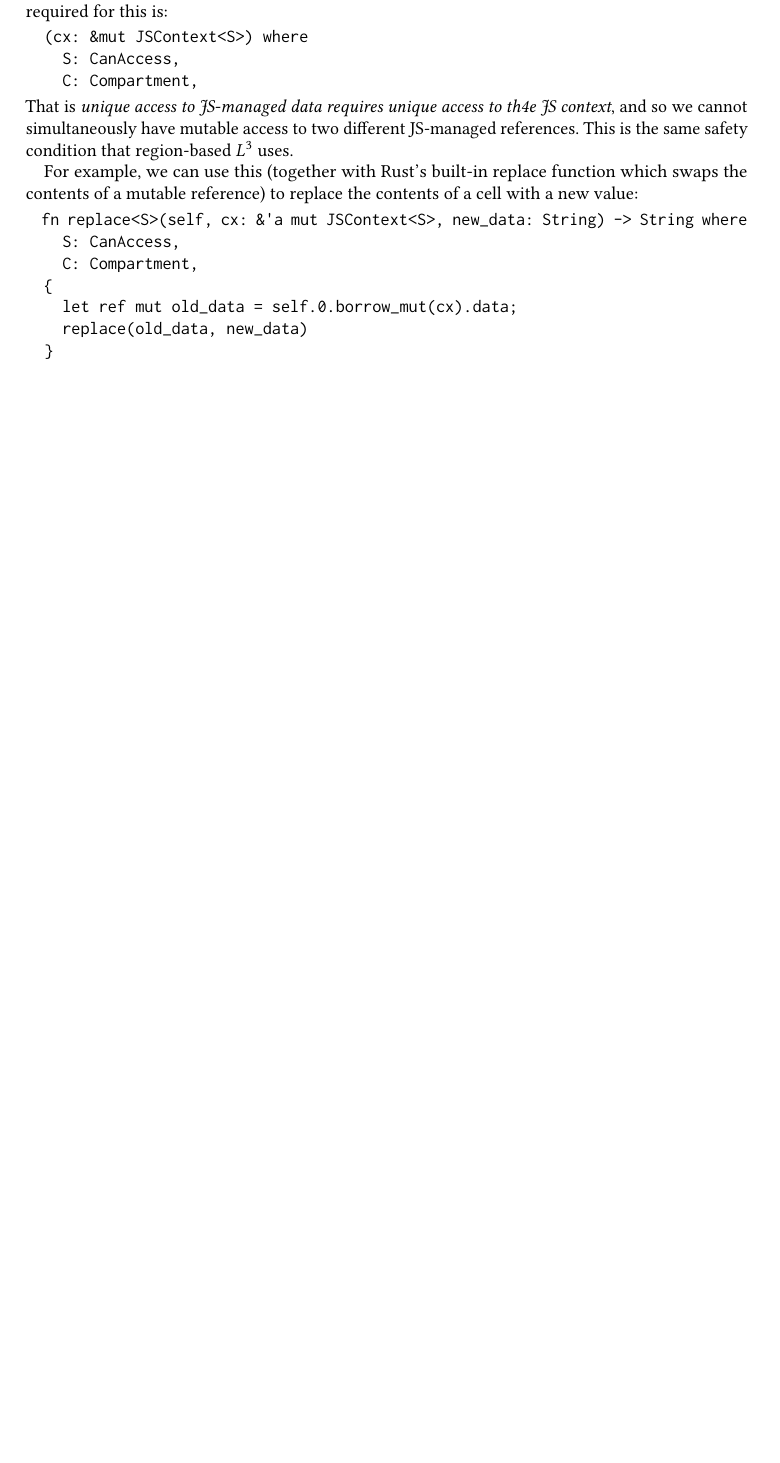
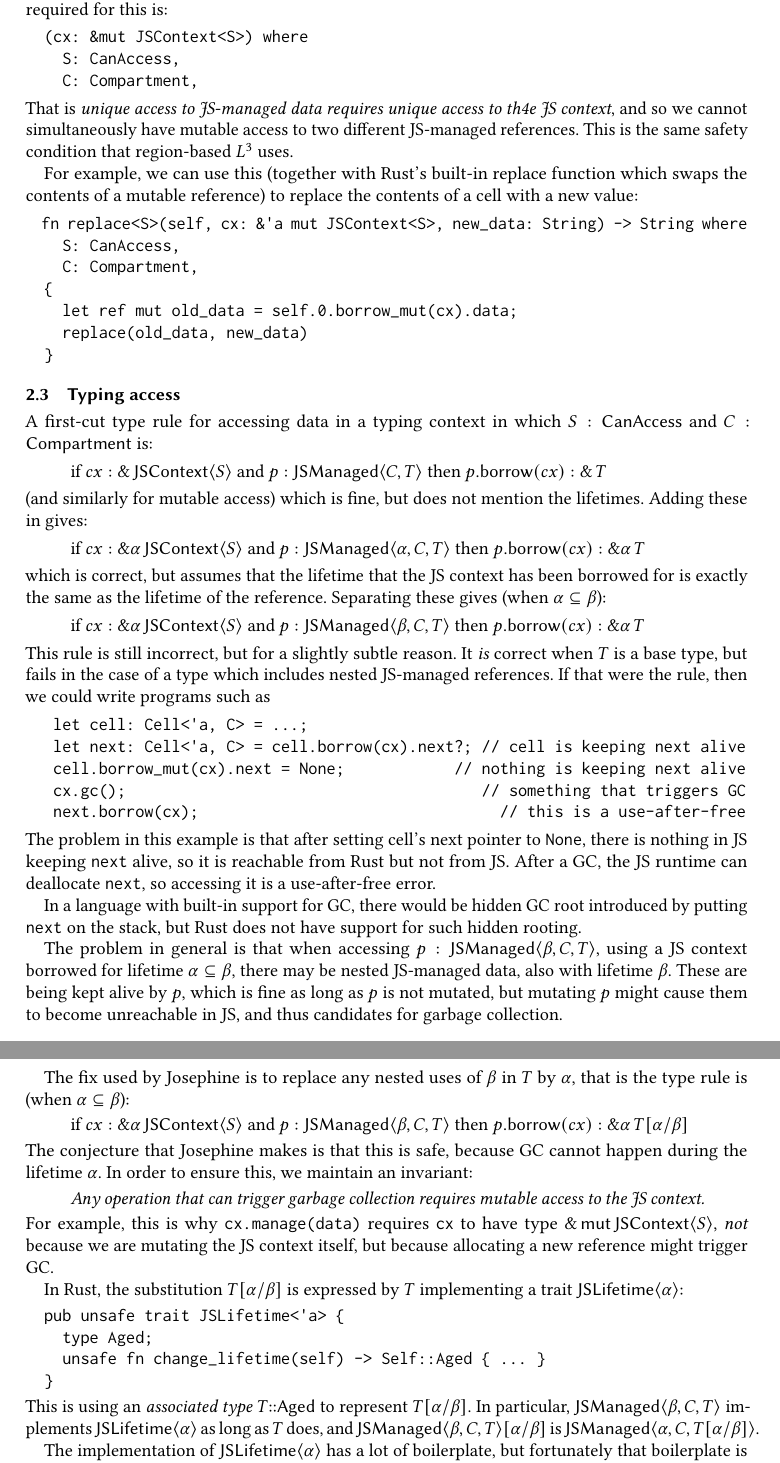
Before and after one commit to asajeffrey/josephine, a LaTeX paper (doc/paper/paper.tex, which reads doc/paper/api.tex, doc/paper/gc.tex, doc/paper/macros.sty): part of page 7 of 7 before the commit and two parts of pages 7 and 8 of 8 after it, the two joined at a grey line, cut so that both start at the same text, the shorter picture padded with empty space. Compiled offline with pdfLaTeX.

Commit message:
Added justification of the type rule for access

```diff
--- a/doc/paper/api.tex
+++ b/doc/paper/api.tex
@@ -143,3 +143,90 @@ with a new value:
     replace(old_data, new_data)
   }
 \end{verbatim}
+
+\subsection{Typing access}
+
+A first-cut type rule for accessing data in a typing context
+in which $S: \CanAccess$ and $C: \Compartment$ is:
+\begin{quote}
+  if~$cx: \REF{} \JSContext{S}$ and $p: \JSManaged{C,T}$
+  then $p.\borrow(cx): \REF{} T$
+\end{quote}
+(and similarly for mutable access)
+which is fine, but does not mention the lifetimes. Adding these in gives:
+\begin{quote}
+  if~$cx: \REF{\alpha} \JSContext{S}$ and $p: \JSManaged{\alpha,C,T}$
+  then $p.\borrow(cx): \REF\alpha T$
+\end{quote}
+which is correct, but assumes that the lifetime that the JS context
+has been borrowed for is exactly the same as the lifetime of the
+reference. Separating these gives (when $\alpha \subseteq \beta$):
+\begin{quote}
+  if~$cx: \REF{\alpha} \JSContext{S}$ and $p: \JSManaged{\beta,C,T}$
+  then $p.\borrow(cx): \REF\alpha T$
+\end{quote}
+This rule is still incorrect, but for a slightly subtle reason.
+It \emph{is} correct when $T$ is a base type, but fails in the case of
+a type which includes nested JS-managed references. If that were the
+rule, then we could write programs such as
+\begin{verbatim}
+   let cell: Cell<'a, C> = ...;
+   let next: Cell<'a, C> = cell.borrow(cx).next?; // cell is keeping next alive
+   cell.borrow_mut(cx).next = None;            // nothing is keeping next alive
+   cx.gc();                                       // something that triggers GC
+   next.borrow(cx);                                 // this is a use-after-free
+\end{verbatim}
+The problem in this example is that after setting cell's next pointer to \verb|None|,
+there is nothing in JS keeping \verb|next| alive, so it is reachable
+from Rust but not from JS. After a GC, the JS runtime can deallocate
+\verb|next|, so accessing it is a use-after-free error.
+
+In a language with built-in support for GC, there would be hidden
+GC root introduced by putting \verb|next| on the stack, but Rust does
+not have support for such hidden rooting.
+
+The problem in general is that when accessing $p:\JSManaged{\beta,C,T}$,
+using a JS context borrowed
+for lifetime $\alpha\subseteq\beta$, there may be nested JS-managed
+data, also with lifetime $\beta$. These are being kept alive by $p$,
+which is fine as long as $p$ is not mutated, but mutating $p$
+might cause them to become unreachable in JS, and thus candidates
+for garbage collection.
+
+The fix used by Josephine is to replace any nested uses of
+$\beta$ in $T$ by $\alpha$, that is the type rule is
+(when $\alpha \subseteq \beta$):
+\begin{quote}
+  if~$cx: \REF{\alpha} \JSContext{S}$ and $p: \JSManaged{\beta,C,T}$
+  then $p.\borrow(cx): \REF\alpha T[\alpha/\beta]$
+\end{quote}
+The conjecture that Josephine makes is that this is safe, because
+GC cannot happen during the lifetime $\alpha$. In order to ensure
+this, we maintain an invariant:
+\begin{quote}\em
+  Any operation that can trigger garbage collection
+  requires mutable access to the JS context.
+\end{quote}
+For example, this is why \verb|cx.manage(data)| requires
+\verb|cx| to have type $\REFMUT{}\JSContext{S}$, \emph{not} because
+we are mutating the JS context itself, but because allocating
+a new reference might trigger GC.
+
+In Rust, the substitution $T[\alpha/\beta]$ is expressed by
+$T$ implementing a trait $\JSLifetime{\alpha}$:
+\begin{verbatim}
+  pub unsafe trait JSLifetime<'a> {
+    type Aged;
+    unsafe fn change_lifetime(self) -> Self::Aged { ... }
+  }
+\end{verbatim}
+This is using an \emph{associated type} $T\cc\Aged$
+to represent $T[\alpha/\beta]$.
+In particular, $\JSManaged{\beta,C,T}$ implements
+$\JSLifetime{\alpha}$ as long as $T$ does,
+and $\JSManaged{\beta,C,T}[\alpha/\beta]$ is $\JSManaged{\alpha,C,T[\alpha/\beta]}$.
+
+The implementation of $\JSLifetime{\alpha}$ has a lot of boilerplate,
+but fortunately that boilerplate is amenable to Rust's metaprogramming
+system, so user-defined types can just mark their type as
+\verb|#[derive(JSLifetime)]|.
--- /dev/null
+++ b/doc/paper/gc.tex
@@ -0,0 +1,5 @@
+\section{Interfacing to the garbage collector}
+
+\subsection{Tracing}
+
+\subsection{Rooting}
--- a/doc/paper/macros.sty
+++ b/doc/paper/macros.sty
@@ -1,10 +1,18 @@
 \newcommand{\REF}[1]{\&#1\,}
 \newcommand{\REFMUT}[1]{\&#1\,\mathsf{mut}\,}
 \newcommand{\STRING}{\mathsf{String}}
+\newcommand{\CanAccess}{\mathsf{CanAccess}}
+\newcommand{\Compartment}{\mathsf{Compartment}}
+\newcommand{\InCompartment}[1]{\mathsf{InCompartment}\langle #1\rangle}
 \newcommand{\JSContext}[1]{\mathsf{JSContext}\langle #1\rangle}
 \newcommand{\JSManaged}[1]{\mathsf{JSManaged}\langle #1\rangle}
+\newcommand{\JSLifetime}[1]{\mathsf{JSLifetime}\langle #1\rangle}
+\newcommand{\Aged}{\mathsf{Aged}}
 \newcommand{\Cell}[1]{\mathsf{Cell}\langle #1\rangle}
 \newcommand{\NativeCell}[1]{\mathsf{NativeCell}\langle #1\rangle}
+\newcommand{\borrow}{\mathsf{borrow}}
+
+\newcommand{\cc}{{::}}
 
 \def\kw#1{%
   \expandafter\ifx\csname#1\endcsname\relax
```
Also changed, not shown: doc/paper/paper.tex (+1 -0 lines), doc/paper/paper.pdf.
